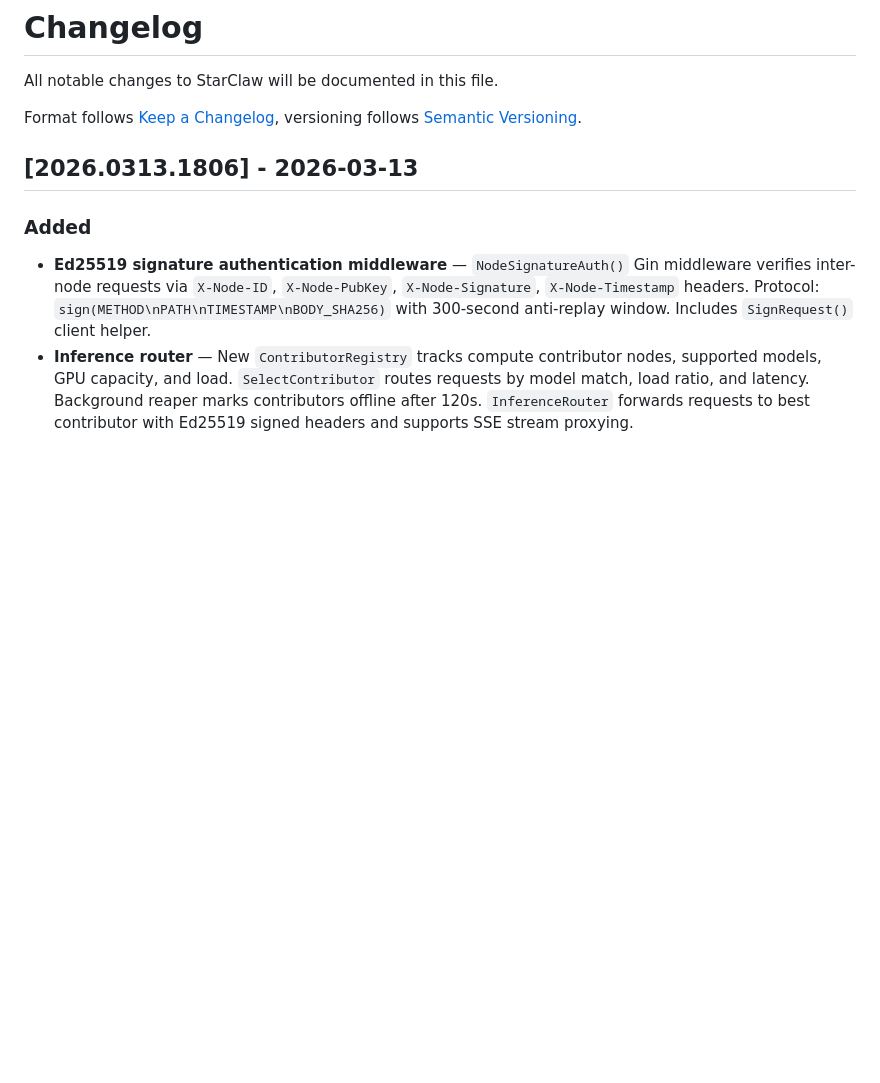
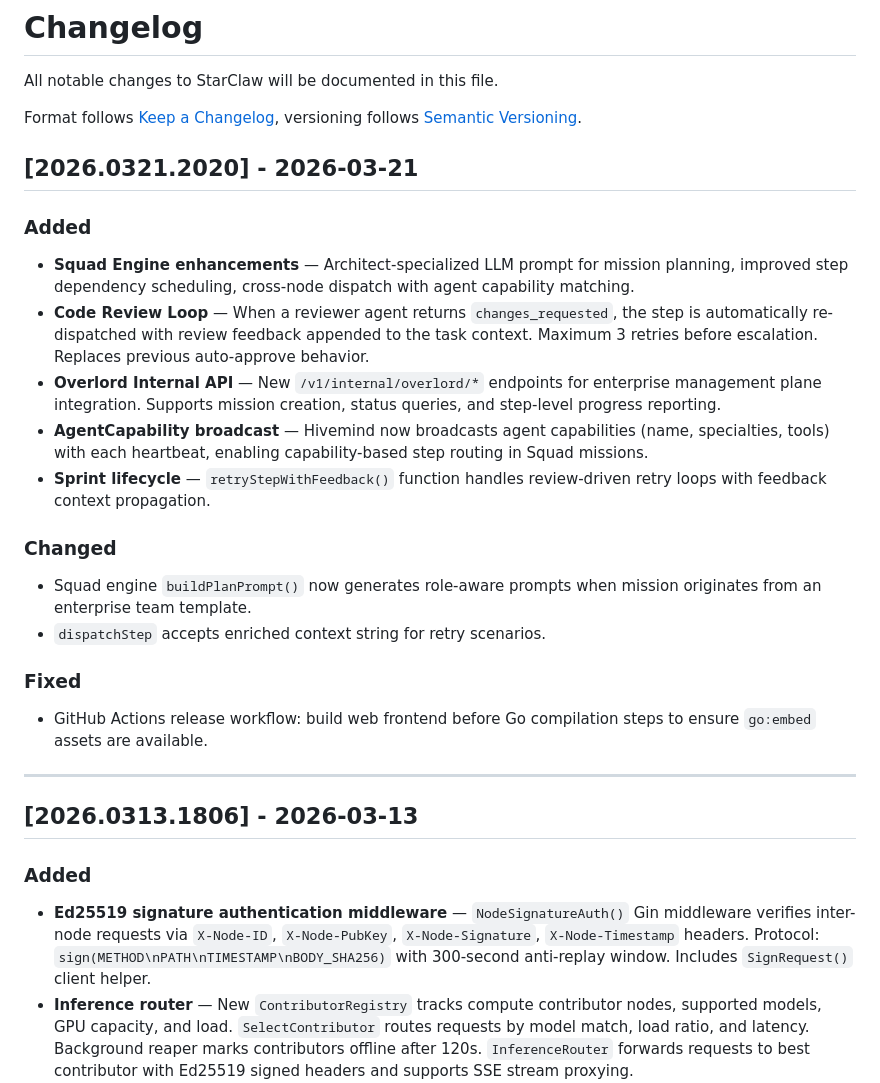
Before and after one commit to yinhe/starclaw, a Markdown page: CHANGELOG.md, the part around the change. GitHub-like rendering; blank space fills up the shorter version.

```diff
--- a/CHANGELOG.md
+++ b/CHANGELOG.md
@@ -4,6 +4,24 @@ All notable changes to StarClaw will be documented in this file.
 
 Format follows [Keep a Changelog](https://keepachangelog.com/en/1.1.0/),
 versioning follows [Semantic Versioning](https://semver.org/spec/v2.0.0.html).
+
+## [2026.0321.2020] - 2026-03-21
+
+### Added
+- **Squad Engine enhancements** — Architect-specialized LLM prompt for mission planning, improved step dependency scheduling, cross-node dispatch with agent capability matching.
+- **Code Review Loop** — When a reviewer agent returns `changes_requested`, the step is automatically re-dispatched with review feedback appended to the task context. Maximum 3 retries before escalation. Replaces previous auto-approve behavior.
+- **Overlord Internal API** — New `/v1/internal/overlord/*` endpoints for enterprise management plane integration. Supports mission creation, status queries, and step-level progress reporting.
+- **AgentCapability broadcast** — Hivemind now broadcasts agent capabilities (name, specialties, tools) with each heartbeat, enabling capability-based step routing in Squad missions.
+- **Sprint lifecycle** — `retryStepWithFeedback()` function handles review-driven retry loops with feedback context propagation.
+
+### Changed
+- Squad engine `buildPlanPrompt()` now generates role-aware prompts when mission originates from an enterprise team template.
+- `dispatchStep` accepts enriched context string for retry scenarios.
+
+### Fixed
+- GitHub Actions release workflow: build web frontend before Go compilation steps to ensure `go:embed` assets are available.
+
+---
 
 ## [2026.0313.1806] - 2026-03-13
 
```
Also changed, not shown: README.md (+12 -2 lines).
